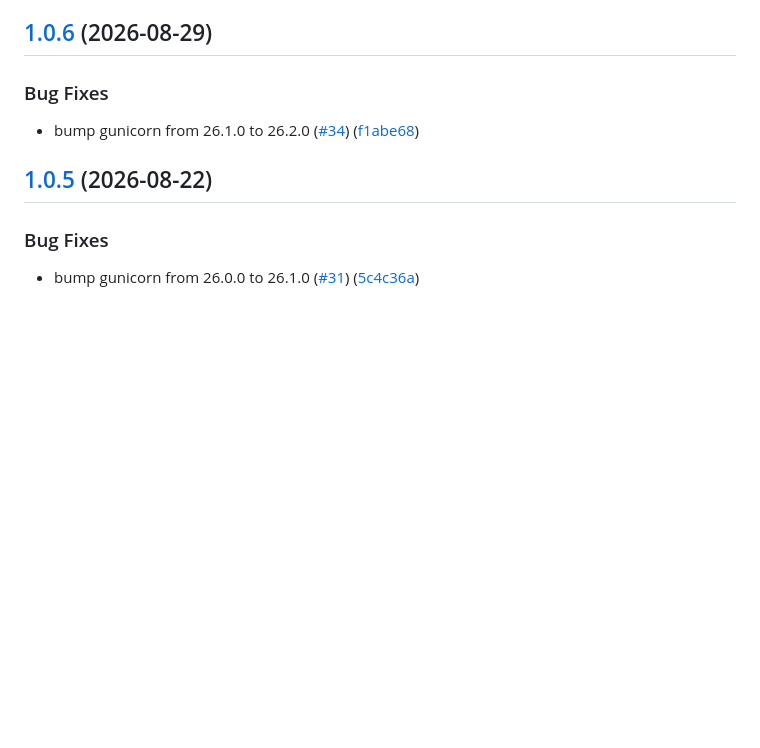
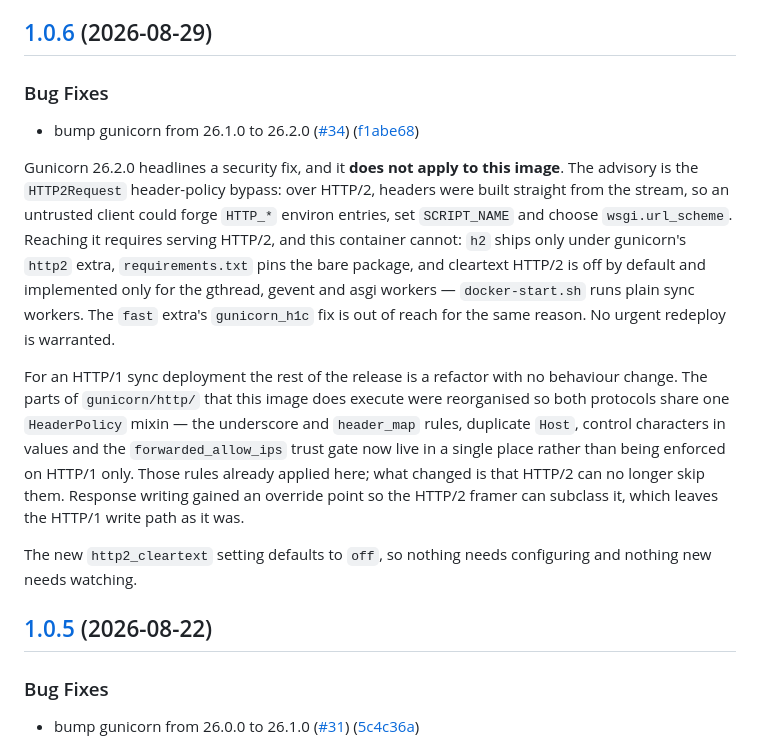
Before and after one commit to Upellift99/mailcow-alias-generator, a Markdown page: CHANGELOG.md, the part around the change. GitHub-like rendering; blank space fills up the shorter version.

Commit message:
docs: explain the 1.0.6 gunicorn bump in the changelog
The 26.2.0 release notes lead with a security fix, which on a pull-to-update
fleet reads as a reason to redeploy now. It is not one here: the HTTP/2 header
policy bypass needs the http2 extra, which this image does not install, and
sync workers, which cannot serve HTTP/2 anyway. Say so in the entry, and say
what the HTTP/1 refactor does and does not change, so the next reader does not
have to diff the upstream tree again.

Co-Authored-By: Claude Opus 5 (1M context) <noreply@anthropic.com>
Claude-Session: https://claude.ai/code/session_01JssNwP1PzJyP37v8DHUsFU

```diff
--- a/CHANGELOG.md
+++ b/CHANGELOG.md
@@ -6,6 +6,28 @@
 ### Bug Fixes
 
 * bump gunicorn from 26.1.0 to 26.2.0 ([#34](https://github.com/Upellift99/mailcow-alias-generator/issues/34)) ([f1abe68](https://github.com/Upellift99/mailcow-alias-generator/commit/f1abe684defcdcc1baf8046f6ef6b8a15a5f6d90))
+
+Gunicorn 26.2.0 headlines a security fix, and it **does not apply to this image**.
+The advisory is the `HTTP2Request` header-policy bypass: over HTTP/2, headers were
+built straight from the stream, so an untrusted client could forge `HTTP_*` environ
+entries, set `SCRIPT_NAME` and choose `wsgi.url_scheme`. Reaching it requires
+serving HTTP/2, and this container cannot: `h2` ships only under gunicorn's
+`http2` extra, `requirements.txt` pins the bare package, and cleartext HTTP/2 is
+off by default and implemented only for the gthread, gevent and asgi workers —
+`docker-start.sh` runs plain sync workers. The `fast` extra's `gunicorn_h1c` fix
+is out of reach for the same reason. No urgent redeploy is warranted.
+
+For an HTTP/1 sync deployment the rest of the release is a refactor with no
+behaviour change. The parts of `gunicorn/http/` that this image does execute were
+reorganised so both protocols share one `HeaderPolicy` mixin — the underscore and
+`header_map` rules, duplicate `Host`, control characters in values and the
+`forwarded_allow_ips` trust gate now live in a single place rather than being
+enforced on HTTP/1 only. Those rules already applied here; what changed is that
+HTTP/2 can no longer skip them. Response writing gained an override point so the
+HTTP/2 framer can subclass it, which leaves the HTTP/1 write path as it was.
+
+The new `http2_cleartext` setting defaults to `off`, so nothing needs configuring
+and nothing new needs watching.
 
 ## [1.0.5](https://github.com/Upellift99/mailcow-alias-generator/compare/v1.0.4...v1.0.5) (2026-08-22)
 
```
